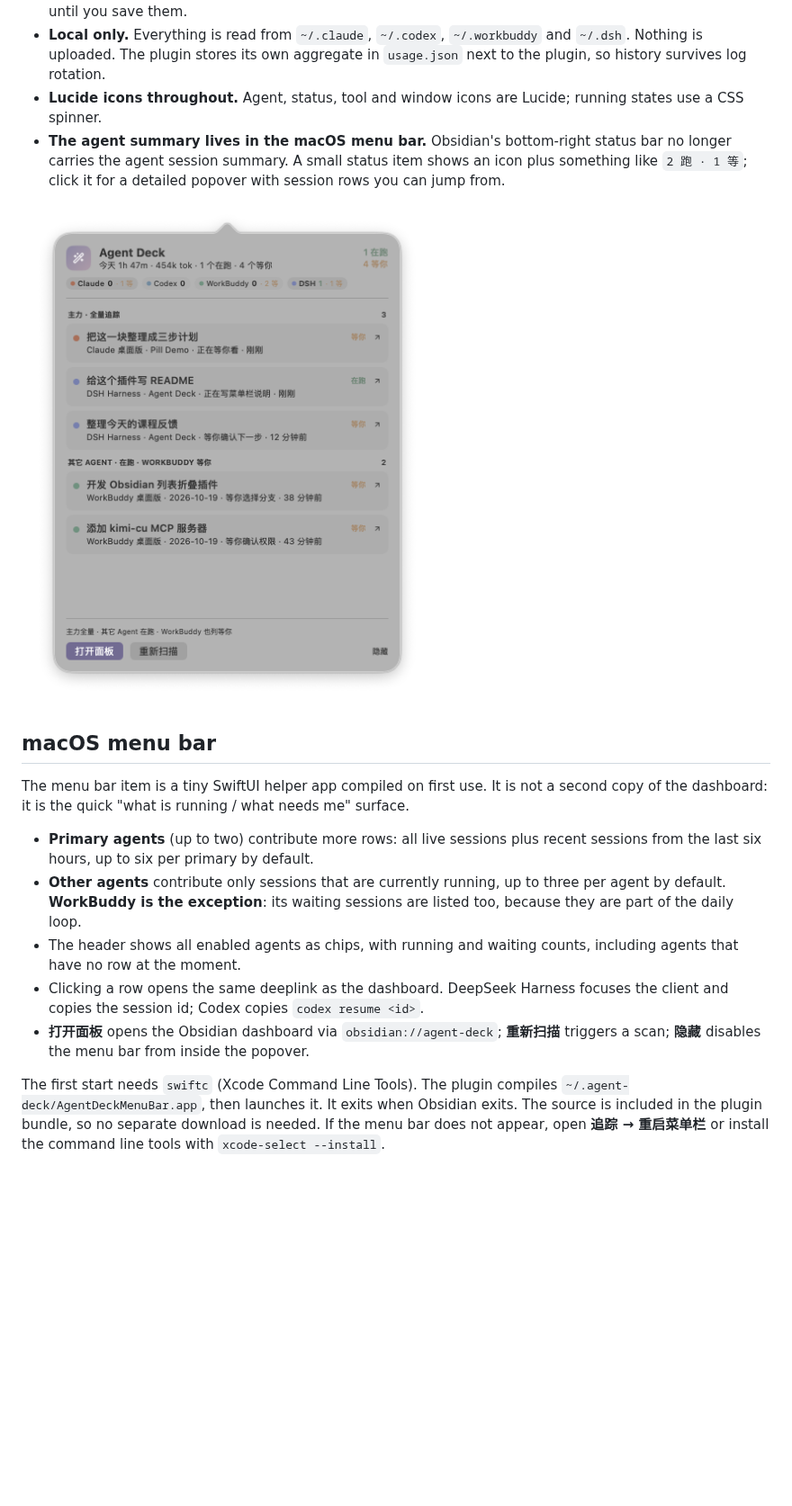
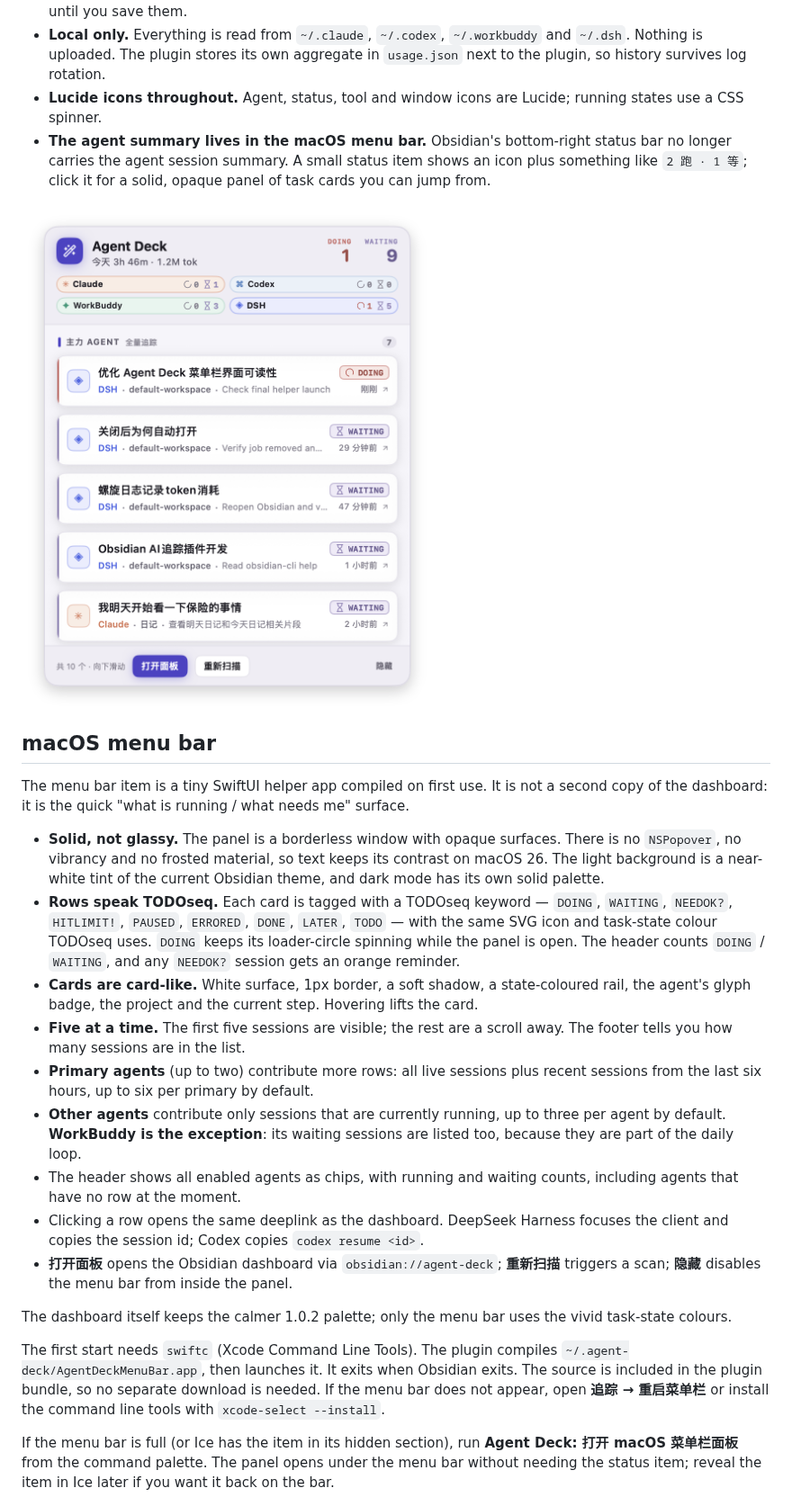
Before and after one commit to MatsuriMW/obsidian-agent-deck, a Markdown page: README.md, the part around the change. Shown at 90% size. Drawn GitHub-style; pictures changed too: assets/menubar.png; blank space fills up the shorter version.

```diff
--- a/README.md
+++ b/README.md
@@ -18,7 +18,7 @@ It is the AI/agent tracking half of [Nautilus Spiral](https://github.com/Matsuri
 - **Layered model settings.** A global default model, a default effort slider, capability tags, search/filter, enable switches, pinned order, per-row menu, and task models. Changes sit in an **Unsaved changes** bar until you save them.
 - **Local only.** Everything is read from `~/.claude`, `~/.codex`, `~/.workbuddy` and `~/.dsh`. Nothing is uploaded. The plugin stores its own aggregate in `usage.json` next to the plugin, so history survives log rotation.
 - **Lucide icons throughout.** Agent, status, tool and window icons are Lucide; running states use a CSS spinner.
-- **The agent summary lives in the macOS menu bar.** Obsidian's bottom-right status bar no longer carries the agent session summary. A small status item shows an icon plus something like `2 跑 · 1 等`; click it for a detailed popover with session rows you can jump from.
+- **The agent summary lives in the macOS menu bar.** Obsidian's bottom-right status bar no longer carries the agent session summary. A small status item shows an icon plus something like `2 跑 · 1 等`; click it for a solid, opaque panel of task cards you can jump from.
 
 ![macOS menu bar](assets/menubar.png)
 
@@ -26,13 +26,21 @@ It is the AI/agent tracking half of [Nautilus Spiral](https://github.com/Matsuri
 
 The menu bar item is a tiny SwiftUI helper app compiled on first use. It is not a second copy of the dashboard: it is the quick "what is running / what needs me" surface.
 
+- **Solid, not glassy.** The panel is a borderless window with opaque surfaces. There is no `NSPopover`, no vibrancy and no frosted material, so text keeps its contrast on macOS 26. The light background is a near-white tint of the current Obsidian theme, and dark mode has its own solid palette.
+- **Rows speak TODOseq.** Each card is tagged with a TODOseq keyword — `DOING`, `WAITING`, `NEEDOK?`, `HITLIMIT!`, `PAUSED`, `ERRORED`, `DONE`, `LATER`, `TODO` — with the same SVG icon and task-state colour TODOseq uses. `DOING` keeps its loader-circle spinning while the panel is open. The header counts `DOING` / `WAITING`, and any `NEEDOK?` session gets an orange reminder.
+- **Cards are card-like.** White surface, 1px border, a soft shadow, a state-coloured rail, the agent's glyph badge, the project and the current step. Hovering lifts the card.
+- **Five at a time.** The first five sessions are visible; the rest are a scroll away. The footer tells you how many sessions are in the list.
 - **Primary agents** (up to two) contribute more rows: all live sessions plus recent sessions from the last six hours, up to six per primary by default.
 - **Other agents** contribute only sessions that are currently running, up to three per agent by default. **WorkBuddy is the exception**: its waiting sessions are listed too, because they are part of the daily loop.
 - The header shows all enabled agents as chips, with running and waiting counts, including agents that have no row at the moment.
 - Clicking a row opens the same deeplink as the dashboard. DeepSeek Harness focuses the client and copies the session id; Codex copies `codex resume <id>`.
-- **打开面板** opens the Obsidian dashboard via `obsidian://agent-deck`; **重新扫描** triggers a scan; **隐藏** disables the menu bar from inside the popover.
+- **打开面板** opens the Obsidian dashboard via `obsidian://agent-deck`; **重新扫描** triggers a scan; **隐藏** disables the menu bar from inside the panel.
+
+The dashboard itself keeps the calmer 1.0.2 palette; only the menu bar uses the vivid task-state colours.
 
 The first start needs `swiftc` (Xcode Command Line Tools). The plugin compiles `~/.agent-deck/AgentDeckMenuBar.app`, then launches it. It exits when Obsidian exits. The source is included in the plugin bundle, so no separate download is needed. If the menu bar does not appear, open **追踪 → 重启菜单栏** or install the command line tools with `xcode-select --install`.
+
+If the menu bar is full (or Ice has the item in its hidden section), run **Agent Deck: 打开 macOS 菜单栏面板** from the command palette. The panel opens under the menu bar without needing the status item; reveal the item in Ice later if you want it back on the bar.
 
 ![Layered model settings](assets/models.png)
 
```
Also changed, not shown: CHANGELOG.md (+10 -0 lines), README.zh-CN.md (+9 -1 lines), 9 other files.
